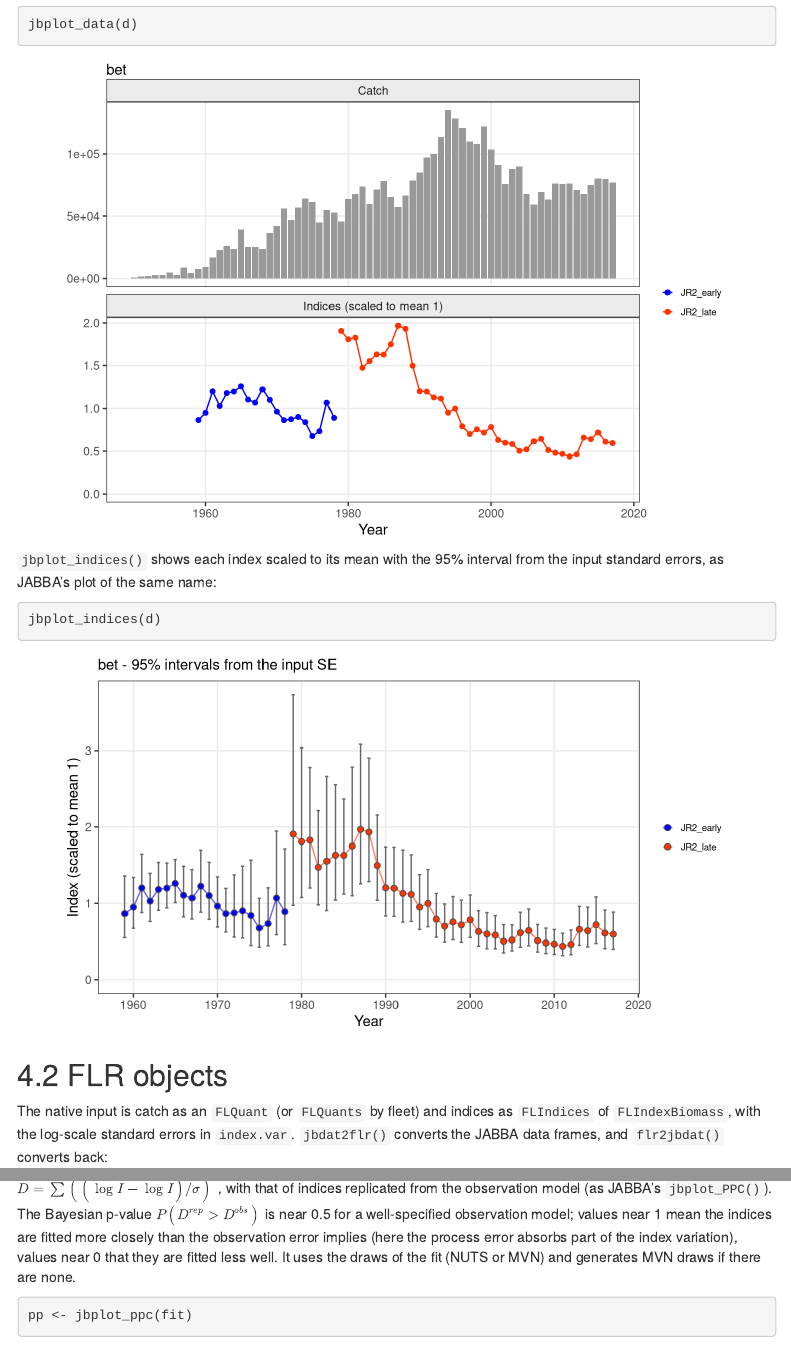
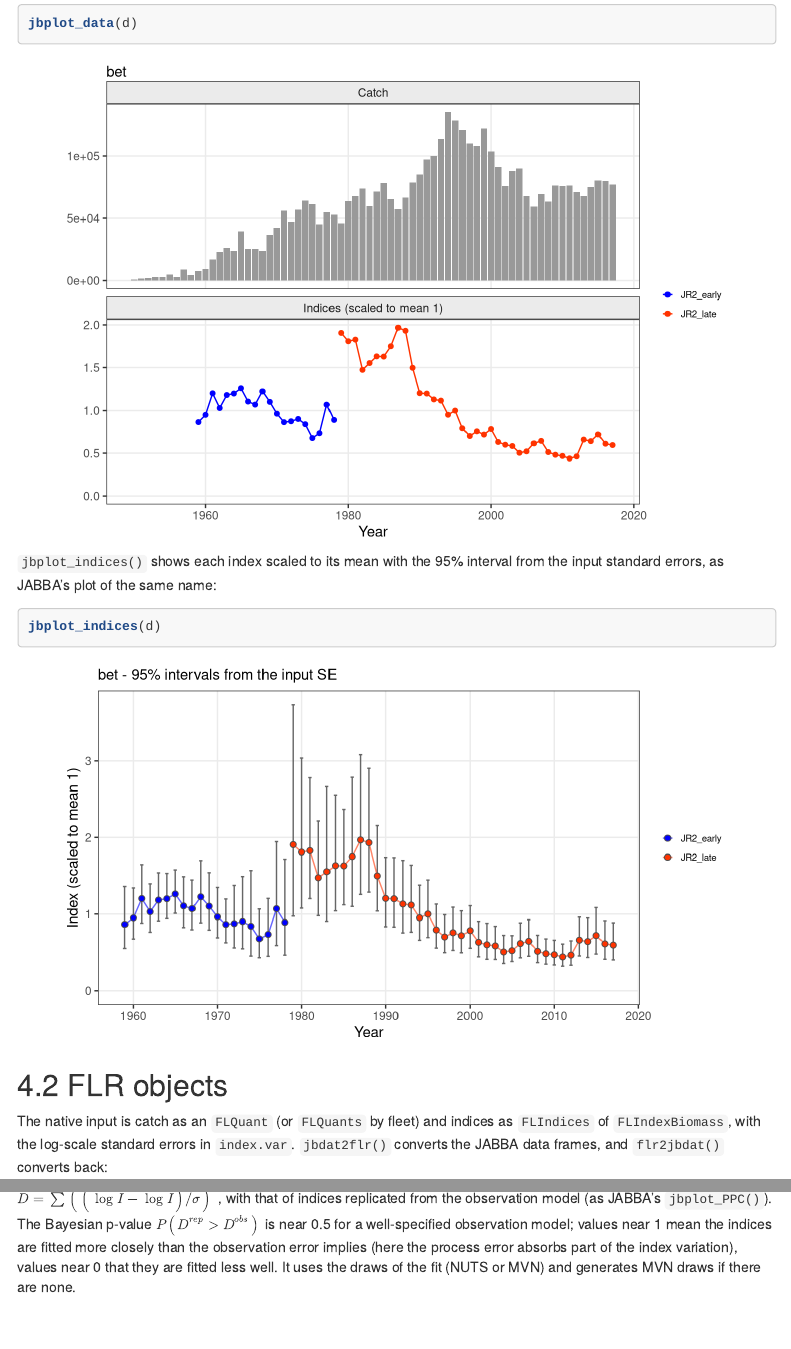
Before and after one commit to Henning-Winker/JABBA3, an R Markdown document (inst/guide/JABBA3_user_guide.Rmd): the page in a window 1100 px wide, from 3160 px down before the commit and from 3230 px down after it, so that both start at the same text, and a second part further down, joined at a grey line. Rendered offline with R 4.5, knitr and Pandoc, with nearby package versions; some code elsewhere in the file could not run offline; menus at the side of the page are left out; long lines of code are wrapped.

Commit message:
Guide: pandoc highlighting (highlight: tango) instead of the bundled highlight.js 9 (EOL warning)
Co-Authored-By: Claude Opus 5.5 <noreply@anthropic.com>
Claude-Session: https://claude.ai/code/session_01Q8gLbWsBriY13eLu2jD2ST

````diff
--- a/inst/guide/JABBA3_user_guide.Rmd
+++ b/inst/guide/JABBA3_user_guide.Rmd
@@ -10,6 +10,7 @@ output:
     toc_depth: 3
     number_sections: true
     math_method: mathml
+    highlight: tango
 ---
 
 ```{r setup, include = FALSE}
````
Also changed, not shown: 1 other file.
